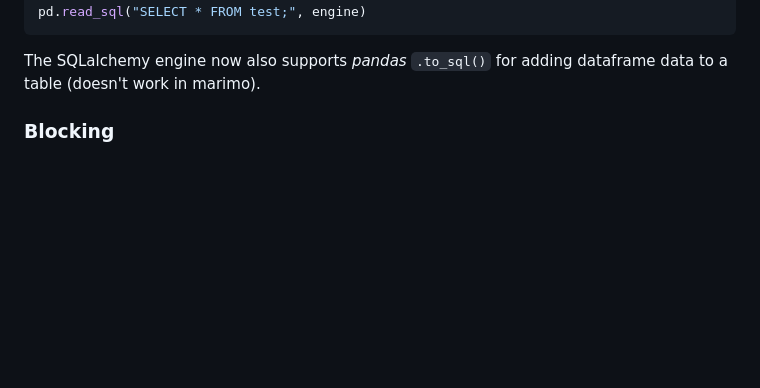
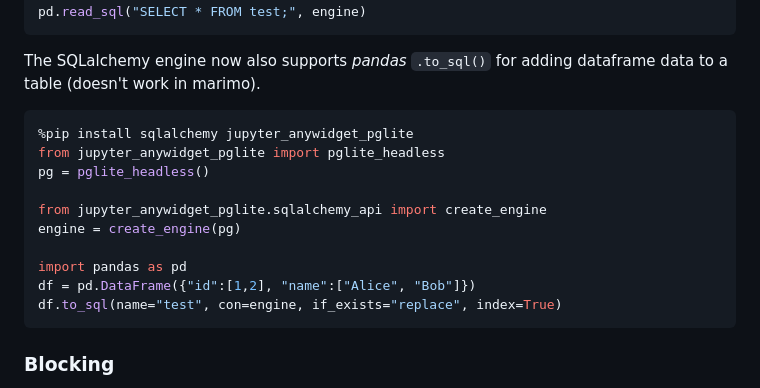
Before and after one commit to innovationOUtside/jupyter_anywidget_pglite, a Markdown page: README.md, the part around the change. Drawn GitHub-style; blank space fills up the shorter version.

````diff
--- a/README.md
+++ b/README.md
@@ -156,6 +156,19 @@ pd.read_sql("SELECT * FROM test;", engine)
 
 The SQLalchemy engine now also supports *pandas* `.to_sql()` for adding dataframe data to a table (doesn't work in marimo).
 
+```python
+%pip install sqlalchemy jupyter_anywidget_pglite
+from jupyter_anywidget_pglite import pglite_headless
+pg = pglite_headless()
+
+from jupyter_anywidget_pglite.sqlalchemy_api import create_engine
+engine = create_engine(pg)
+
+import pandas as pd
+df = pd.DataFrame({"id":[1,2], "name":["Alice", "Bob"]})
+df.to_sql(name="test", con=engine, if_exists="replace", index=True)
+```
+
 ### Blocking
 
 Note that the `pglite` query runs asynchronously, so how do we know on the Python side when the response is ready?
````
